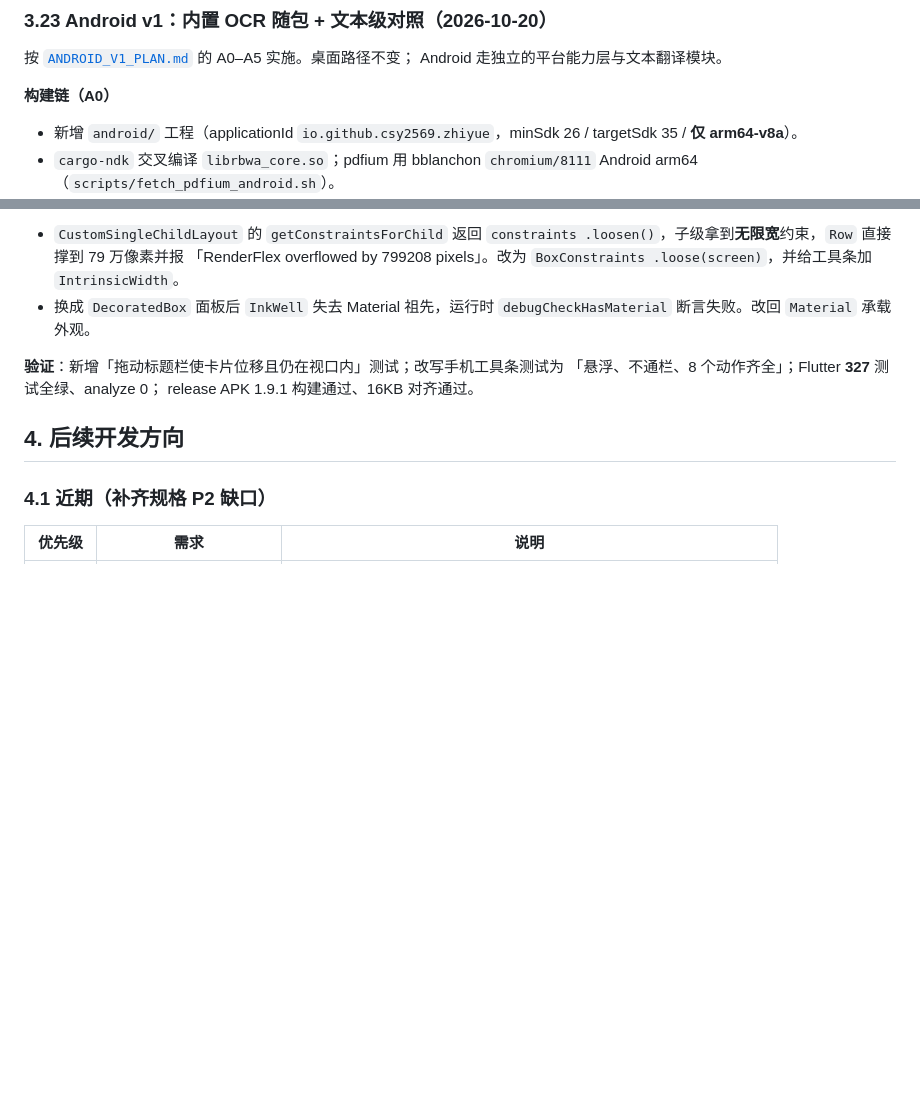
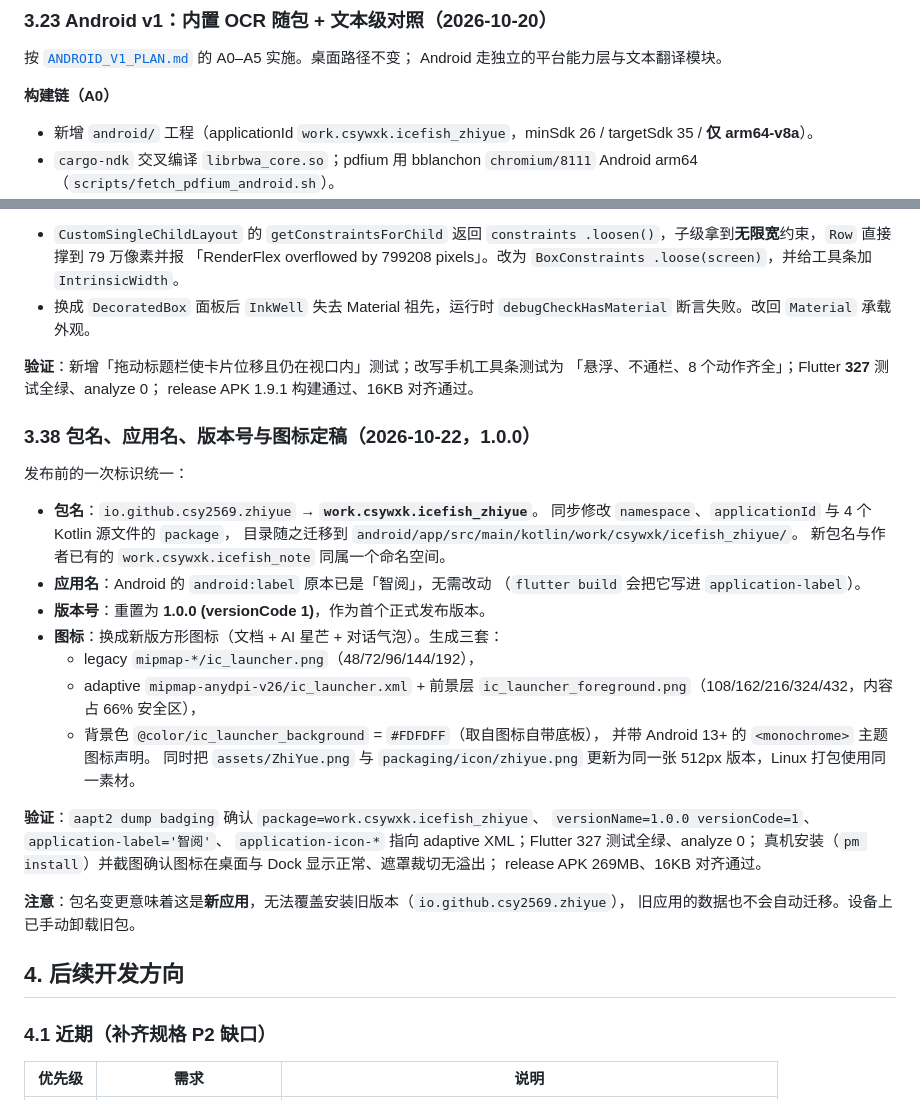
Before and after one commit to CSY2569/Zhiyue, a Markdown page: docs/IMPLEMENTATION_STATUS.md, 2 parts joined by grey strips. Drawn GitHub-style; blank space fills up the shorter version.

Commit message:
docs: record the finalized package id, app name, version and icon

```diff
--- a/docs/IMPLEMENTATION_STATUS.md
+++ b/docs/IMPLEMENTATION_STATUS.md
@@ -495,7 +495,7 @@ Flutter 201 测试（新增宽度分档单测）+ analyze 0；mock 端到端 6.4
 Android 走独立的平台能力层与文本翻译模块。
 
 **构建链（A0）**
-- 新增 `android/` 工程（applicationId `io.github.csy2569.zhiyue`，minSdk 26 /
+- 新增 `android/` 工程（applicationId `work.csywxk.icefish_zhiyue`，minSdk 26 /
   targetSdk 35 / **仅 arm64-v8a**）。
 - `cargo-ndk` 交叉编译 `librbwa_core.so`；pdfium 用 bblanchon `chromium/8111`
   Android arm64（`scripts/fetch_pdfium_android.sh`）。
@@ -1100,6 +1100,35 @@ release APK 1.9.0 构建通过、16KB 对齐通过。
 「悬浮、不通栏、8 个动作齐全」；Flutter **327** 测试全绿、analyze 0；
 release APK 1.9.1 构建通过、16KB 对齐通过。
 
+### 3.38 包名、应用名、版本号与图标定稿（2026-10-22，1.0.0）
+
+发布前的一次标识统一：
+
+- **包名**：`io.github.csy2569.zhiyue` → **`work.csywxk.icefish_zhiyue`**。
+  同步修改 `namespace`、`applicationId` 与 4 个 Kotlin 源文件的 `package`，
+  目录随之迁移到 `android/app/src/main/kotlin/work/csywxk/icefish_zhiyue/`。
+  新包名与作者已有的 `work.csywxk.icefish_note` 同属一个命名空间。
+- **应用名**：Android 的 `android:label` 原本已是「智阅」，无需改动
+  （`flutter build` 会把它写进 `application-label`）。
+- **版本号**：重置为 **1.0.0 (versionCode 1)**，作为首个正式发布版本。
+- **图标**：换成新版方形图标（文档 + AI 星芒 + 对话气泡）。生成三套：
+  - legacy `mipmap-*/ic_launcher.png`（48/72/96/144/192），
+  - adaptive `mipmap-anydpi-v26/ic_launcher.xml` + 前景层
+    `ic_launcher_foreground.png`（108/162/216/324/432，内容占 66% 安全区），
+  - 背景色 `@color/ic_launcher_background` = `#FDFDFF`（取自图标自带底板），
+    并带 Android 13+ 的 `<monochrome>` 主题图标声明。
+  同时把 `assets/ZhiYue.png` 与 `packaging/icon/zhiyue.png` 更新为同一张
+  512px 版本，Linux 打包使用同一素材。
+
+**验证**：`aapt2 dump badging` 确认 `package=work.csywxk.icefish_zhiyue`、
+`versionName=1.0.0 versionCode=1`、`application-label='智阅'`、
+`application-icon-*` 指向 adaptive XML；Flutter 327 测试全绿、analyze 0；
+真机安装（`pm install`）并截图确认图标在桌面与 Dock 显示正常、遮罩裁切无溢出；
+release APK 269MB、16KB 对齐通过。
+
+**注意**：包名变更意味着这是**新应用**，无法覆盖安装旧版本（`io.github.csy2569.zhiyue`），
+旧应用的数据也不会自动迁移。设备上已手动卸载旧包。
+
 ## 4. 后续开发方向
 
 ### 4.1 近期（补齐规格 P2 缺口）
```
